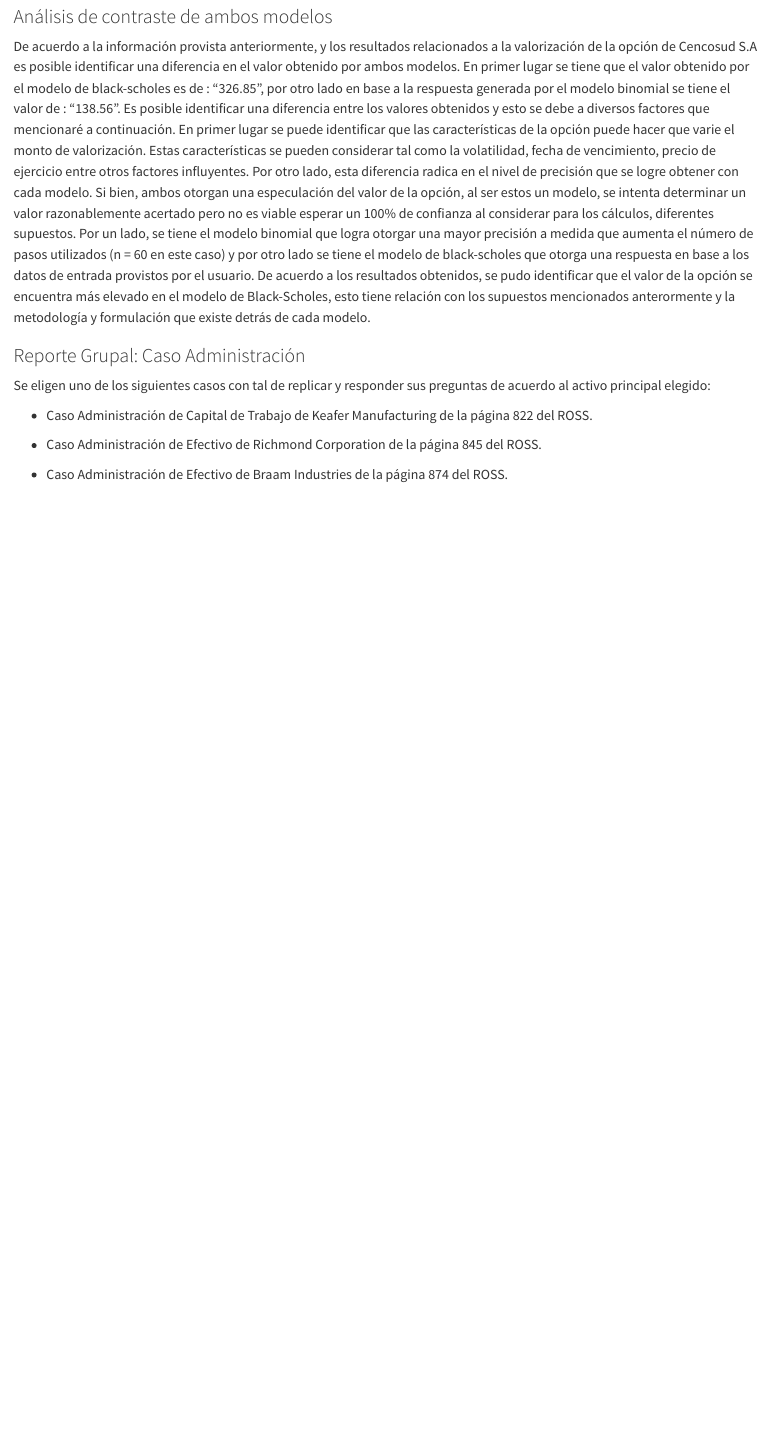
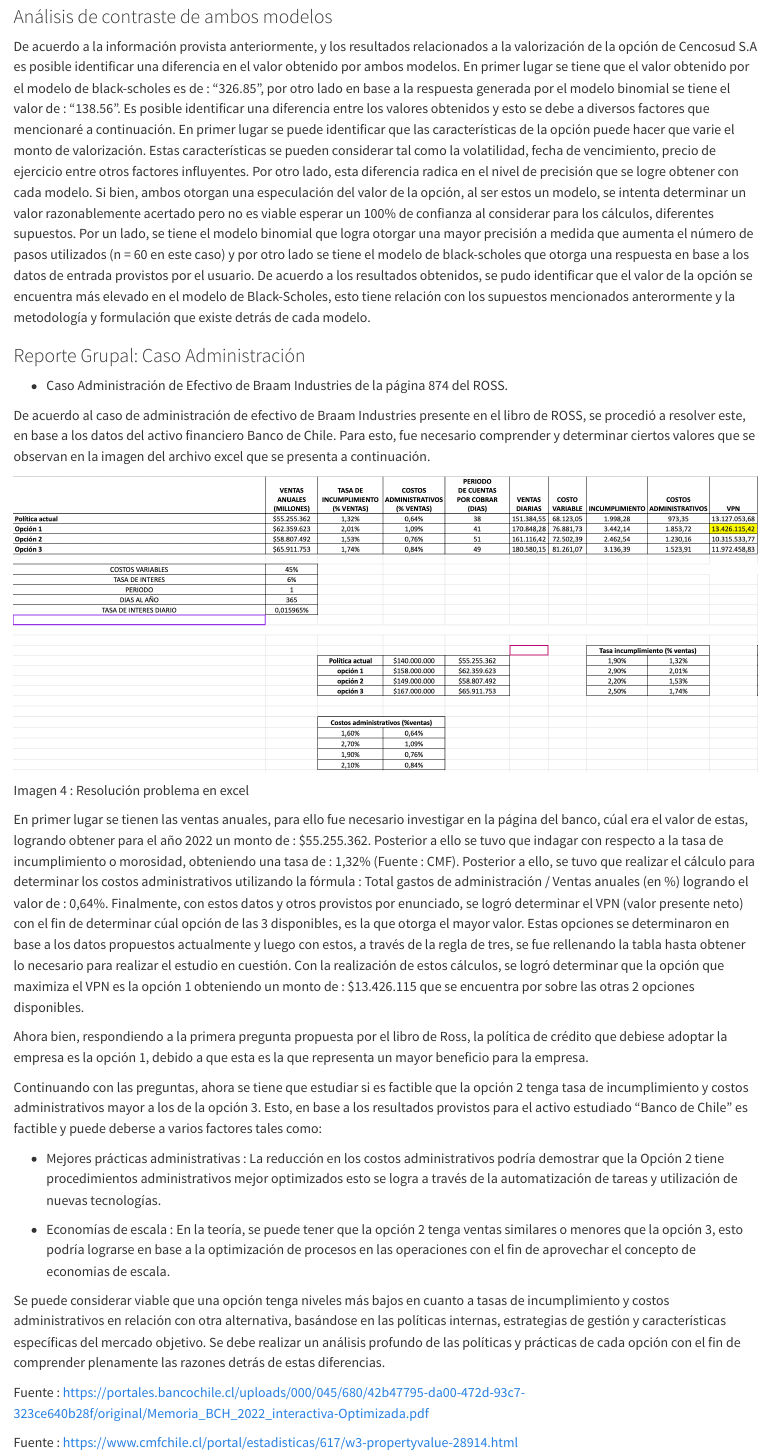
Before and after one commit to edgarpuffe/Hito_1, a Quarto document (Proyecto_financiera.qmd): the page in a window 1100 px wide, from 14790 px down. Rendered offline with R 4.5, knitr and Pandoc in place of Quarto, with nearby package versions; some code elsewhere in the file could not run offline; long lines of code are wrapped.

Commit message:
hito 2 grupal incluido

```diff
--- a/Proyecto_financiera.qmd
+++ b/Proyecto_financiera.qmd
@@ -405,10 +405,26 @@ De acuerdo a la información provista anteriormente, y los resultados relacionad
 
 ### Reporte Grupal: Caso Administración
 
-Se eligen uno de los siguientes casos con tal de replicar y responder sus preguntas de acuerdo al activo principal elegido:
+-   Caso Administración de Efectivo de Braam Industries de la página 874 del ROSS.
 
--   Caso Administración de Capital de Trabajo de Keafer Manufacturing de la página 822 del ROSS.
+De acuerdo al caso de administración de efectivo de Braam Industries presente en el libro de ROSS, se procedió a resolver este, en base a los datos del activo financiero Banco de Chile. Para esto, fue necesario comprender y determinar ciertos valores que se observan en la imagen del archivo excel que se presenta a continuación.
 
--   Caso Administración de Efectivo de Richmond Corporation de la página 845 del ROSS.
+![](Fotos hito 2/Captura de pantalla 2023-10-26 a la(s) 19.43.53.png){fig-align="center"}
 
--   Caso Administración de Efectivo de Braam Industries de la página 874 del ROSS.
+Imagen 4 : Resolución problema en excel
+
+En primer lugar se tienen las ventas anuales, para ello fue necesario investigar en la página del banco, cúal era el valor de estas, logrando obtener para el año 2022 un monto de : \$55.255.362. Posterior a ello se tuvo que indagar con respecto a la tasa de incumplimiento o morosidad, obteniendo una tasa de : 1,32% (Fuente : CMF). Posterior a ello, se tuvo que realizar el cálculo para determinar los costos administrativos utilizando la fórmula : Total gastos de administración / Ventas anuales (en %) logrando el valor de : 0,64%. Finalmente, con estos datos y otros provistos por enunciado, se logró determinar el VPN (valor presente neto) con el fin de determinar cúal opción de las 3 disponibles, es la que otorga el mayor valor. Estas opciones se determinaron en base a los datos propuestos actualmente y luego con estos, a través de la regla de tres, se fue rellenando la tabla hasta obtener lo necesario para realizar el estudio en cuestión. Con la realización de estos cálculos, se logró determinar que la opción que maximiza el VPN es la opción 1 obteniendo un monto de : \$13.426.115 que se encuentra por sobre las otras 2 opciones disponibles.
+
+Ahora bien, respondiendo a la primera pregunta propuesta por el libro de Ross, la política de crédito que debiese adoptar la empresa es la opción 1, debido a que esta es la que representa un mayor beneficio para la empresa.
+
+Continuando con las preguntas, ahora se tiene que estudiar si es factible que la opción 2 tenga tasa de incumplimiento y costos administrativos mayor a los de la opción 3. Esto, en base a los resultados provistos para el activo estudiado "Banco de Chile" es factible y puede deberse a varios factores tales como:
+
+-   Mejores prácticas administrativas : La reducción en los costos administrativos podría demostrar que la Opción 2 tiene procedimientos administrativos mejor optimizados esto se logra a través de la automatización de tareas y utilización de nuevas tecnologías.
+
+-   Economías de escala : En la teoría, se puede tener que la opción 2 tenga ventas similares o menores que la opción 3, esto podría lograrse en base a la optimización de procesos en las operaciones con el fin de aprovechar el concepto de economias de escala.
+
+Se puede considerar viable que una opción tenga niveles más bajos en cuanto a tasas de incumplimiento y costos administrativos en relación con otra alternativa, basándose en las políticas internas, estrategias de gestión y características específicas del mercado objetivo. Se debe realizar un análisis profundo de las políticas y prácticas de cada opción con el fin de comprender plenamente las razones detrás de estas diferencias.
+
+Fuente : https://portales.bancochile.cl/uploads/000/045/680/42b47795-da00-472d-93c7-323ce640b28f/original/Memoria_BCH_2022_interactiva-Optimizada.pdf
+
+Fuente : https://www.cmfchile.cl/portal/estadisticas/617/w3-propertyvalue-28914.html
```
Also changed, not shown: Fotos hito 2/Captura de pantalla 2023-10-26 a la(s) 19.43.53.png (added), Proyecto_financiera.qmd (8 more changed lines).
